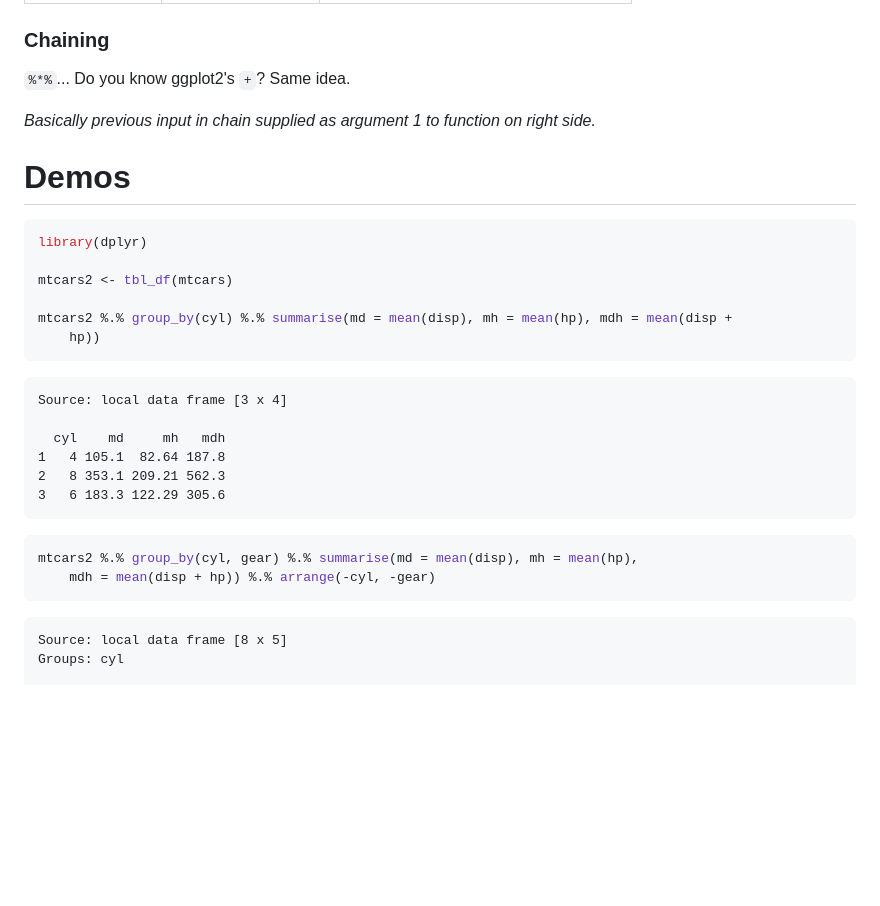
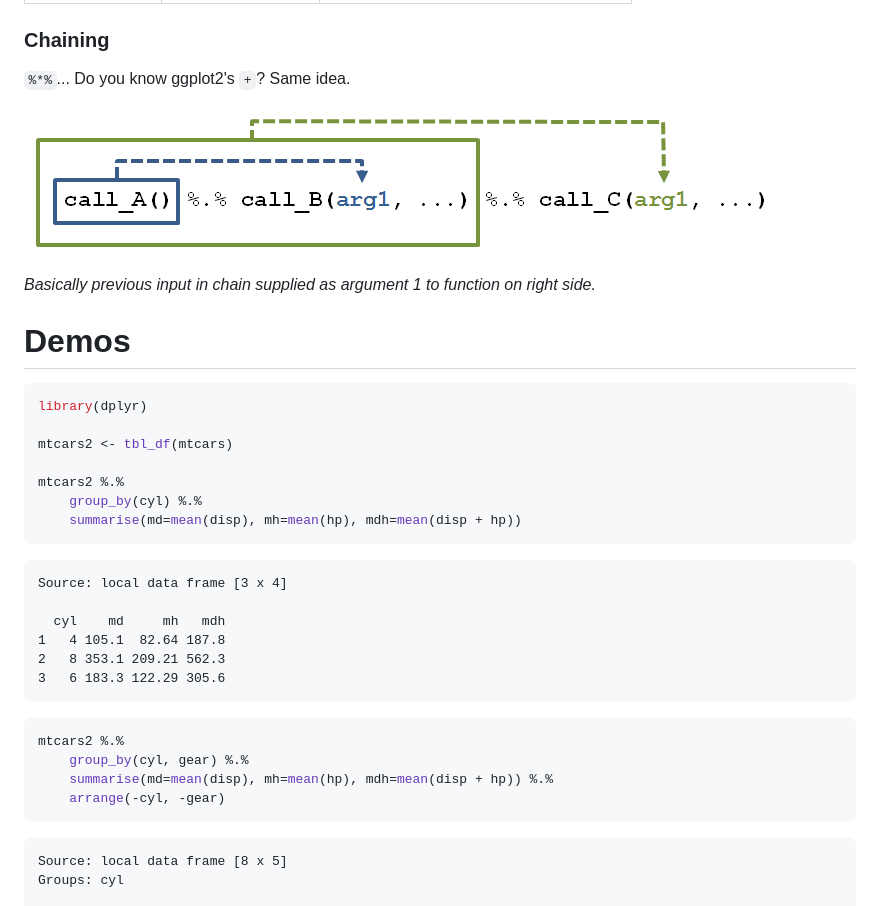
Before and after one commit to trinker/dplyr_in_a_nutshell, a Markdown page: dplyr_in_a_nutshell.md, the part around the change printed below. GitHub-like rendering; pictures changed too: chain.png (added); blank space fills up the shorter version.

````diff
--- a/dplyr_in_a_nutshell.md
+++ b/dplyr_in_a_nutshell.md
@@ -46,6 +46,8 @@ order + with     |  arrange          | "I only have to specify dataframe once?"
 
 `%*%`... Do you know ggplot2's `+`?  Same idea.
 
+![](chain.png)
+
 *Basically previous input in chain supplied as argument 1 to function on right side.*
 
 # Demos
@@ -56,8 +58,9 @@ library(dplyr)
 
 mtcars2 <- tbl_df(mtcars)
 
-mtcars2 %.% group_by(cyl) %.% summarise(md = mean(disp), mh = mean(hp), mdh = mean(disp +
-    hp))
+mtcars2 %.%
+    group_by(cyl) %.%
+    summarise(md=mean(disp), mh=mean(hp), mdh=mean(disp + hp))
 ```
 
 ```
@@ -70,8 +73,10 @@ Source: local data frame [3 x 4]
 ```
 
 ```r
-mtcars2 %.% group_by(cyl, gear) %.% summarise(md = mean(disp), mh = mean(hp),
-    mdh = mean(disp + hp)) %.% arrange(-cyl, -gear)
+mtcars2 %.%
+    group_by(cyl, gear) %.%
+    summarise(md=mean(disp), mh=mean(hp), mdh=mean(disp + hp)) %.%
+    arrange(-cyl, -gear)
 ```
 
 ```
````
Also changed, not shown: other parts of dplyr_in_a_nutshell.md (+5 -2 lines), 2 other files.
